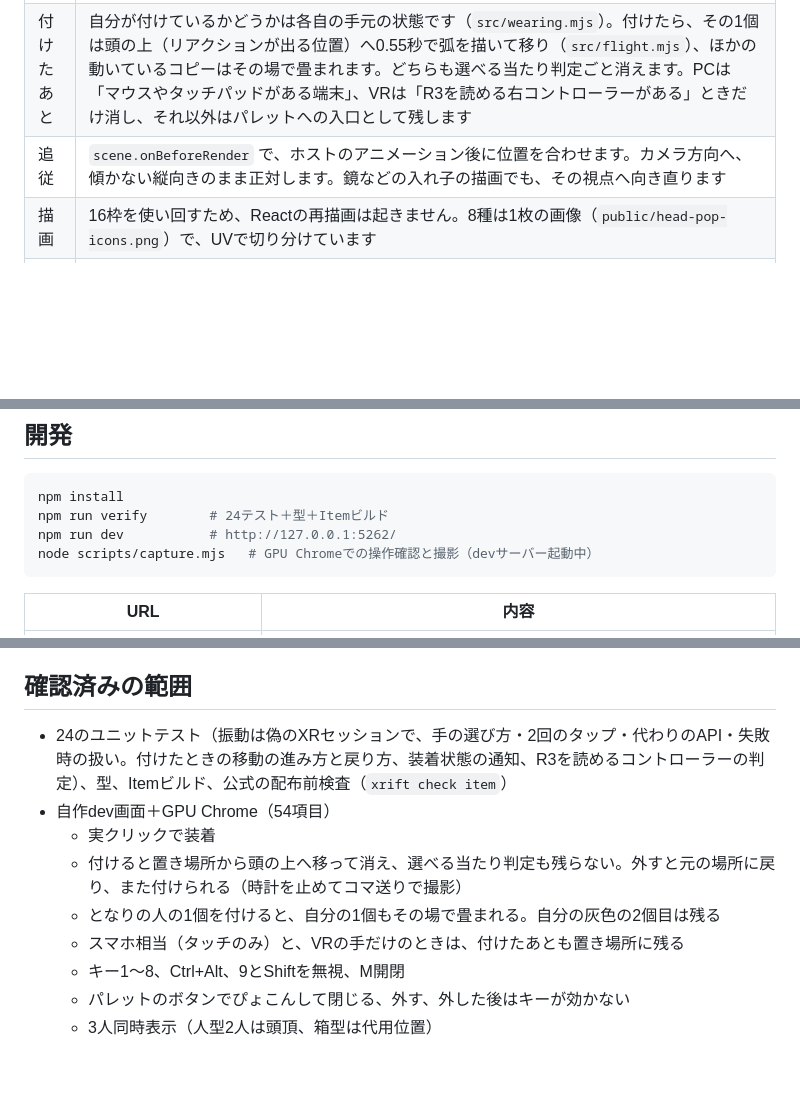
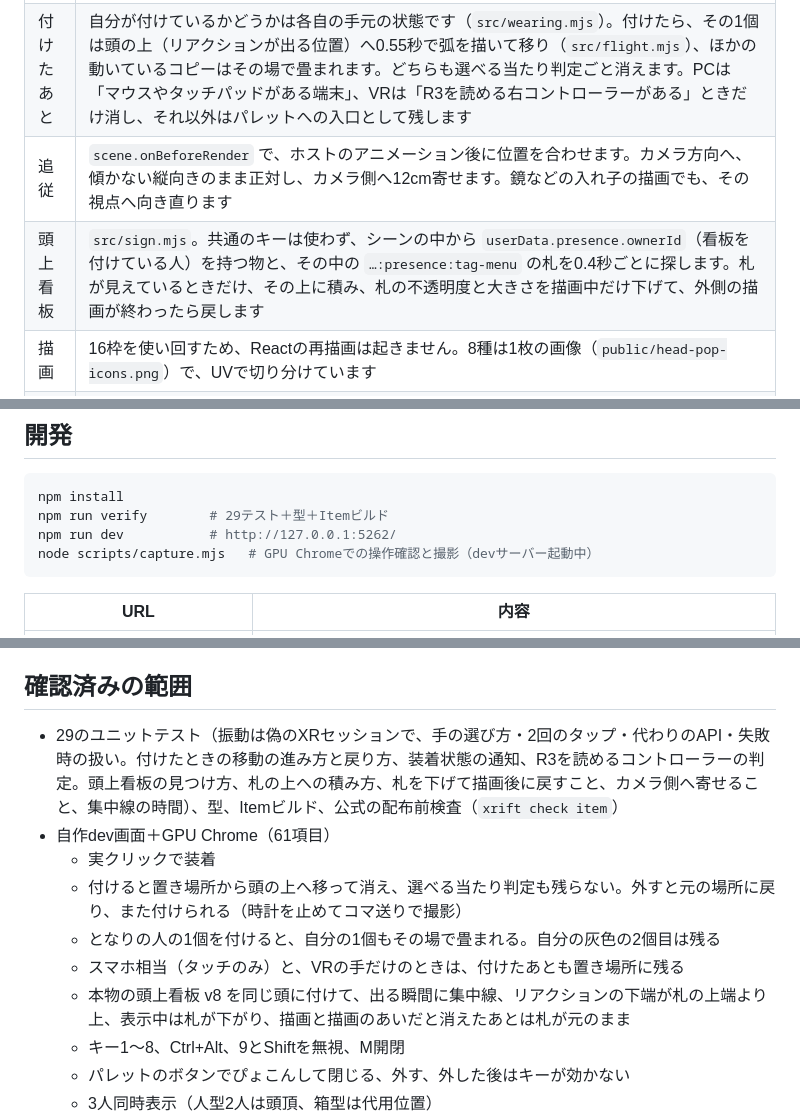
Before and after one commit to toM7x7/toMoXRift_item_headpop, a Markdown page: README.md, 3 parts joined by grey strips. GitHub-like rendering; blank space fills up the shorter version.

````diff
--- a/README.md
+++ b/README.md
@@ -68,7 +84,8 @@ XRiftで、頭の上に絵文字風のアイコンを「ぴょこん」と出す
 | 1人1個 | XRiftには、アイテムの配置数を制限する設定が公開されていません。公式のドキュメント・テンプレート・公式アイテム・world-components のどれにも `singlePlace` は無く、読み込み処理も `Item` しか見ていません。そこで各コピーが互いを見つけ（`src/placements.mjs`）、置いた人（`useItem().placedBy.id`、サーバーが確定）ごとに配置IDが最小の1個だけを動かします。受信と頭上の表示は、動いているコピーのうち配置IDが最小の1個だけが担当します。プレビュー中のコピーは数えません。ワールドに組み込まれた配置（置いた人が `null`）は1つのまとまりとして扱います |
 | 頭の位置 | 頭上看板と同じ avatar-anchor で、描画中の頭の骨と頭メッシュの頂点から頭頂を測り、その42cm上に置きます（名前表示を避けるため）。頭が見つからないとき・曖昧なときは、足元の位置＋アバターの身長で代用します |
 | 付けたあと | 自分が付けているかどうかは各自の手元の状態です（`src/wearing.mjs`）。付けたら、その1個は頭の上（リアクションが出る位置）へ0.55秒で弧を描いて移り（`src/flight.mjs`）、ほかの動いているコピーはその場で畳まれます。どちらも選べる当たり判定ごと消えます。PCは「マウスやタッチパッドがある端末」、VRは「R3を読める右コントローラーがある」ときだけ消し、それ以外はパレットへの入口として残します |
-| 追従 | `scene.onBeforeRender` で、ホストのアニメーション後に位置を合わせます。カメラ方向へ、傾かない縦向きのまま正対します。鏡などの入れ子の描画でも、その視点へ向き直ります |
+| 追従 | `scene.onBeforeRender` で、ホストのアニメーション後に位置を合わせます。カメラ方向へ、傾かない縦向きのまま正対し、カメラ側へ12cm寄せます。鏡などの入れ子の描画でも、その視点へ向き直ります |
+| 頭上看板 | `src/sign.mjs`。共通のキーは使わず、シーンの中から `userData.presence.ownerId`（看板を付けている人）を持つ物と、その中の `…:presence:tag-menu` の札を0.4秒ごとに探します。札が見えているときだけ、その上に積み、札の不透明度と大きさを描画中だけ下げて、外側の描画が終わったら戻します |
 | 描画 | 16枠を使い回すため、Reactの再描画は起きません。8種は1枚の画像（`public/head-pop-icons.png`）で、UVで切り分けています |
 | 乱打 | 自分は0.11秒、受信は送り主ごとに0.11秒の間隔を空けます |
 | 古いホスト | イベントの仕組みがない場合は、自分の画面にだけ出します（`userData.headPop.events` が `unavailable`） |
@@ -77,7 +94,7 @@ XRiftで、頭の上に絵文字風のアイコンを「ぴょこん」と出す
 
 ```sh
 npm install
-npm run verify        # 24テスト＋型＋Itemビルド
+npm run verify        # 29テスト＋型＋Itemビルド
 npm run dev           # http://127.0.0.1:5262/
 node scripts/capture.mjs   # GPU Chromeでの操作確認と撮影（devサーバー起動中）
 ```
@@ -111,12 +129,13 @@ Claude内蔵のブラウザーペインは、非表示のあいだ描画が止
 
 ## 確認済みの範囲
 
-- 24のユニットテスト（振動は偽のXRセッションで、手の選び方・2回のタップ・代わりのAPI・失敗時の扱い。付けたときの移動の進み方と戻り方、装着状態の通知、R3を読めるコントローラーの判定）、型、Itemビルド、公式の配布前検査（`xrift check item`）
-- 自作dev画面＋GPU Chrome（54項目）
+- 29のユニットテスト（振動は偽のXRセッションで、手の選び方・2回のタップ・代わりのAPI・失敗時の扱い。付けたときの移動の進み方と戻り方、装着状態の通知、R3を読めるコントローラーの判定。頭上看板の見つけ方、札の上への積み方、札を下げて描画後に戻すこと、カメラ側へ寄せること、集中線の時間）、型、Itemビルド、公式の配布前検査（`xrift check item`）
+- 自作dev画面＋GPU Chrome（61項目）
   - 実クリックで装着
   - 付けると置き場所から頭の上へ移って消え、選べる当たり判定も残らない。外すと元の場所に戻り、また付けられる（時計を止めてコマ送りで撮影）
   - となりの人の1個を付けると、自分の1個もその場で畳まれる。自分の灰色の2個目は残る
   - スマホ相当（タッチのみ）と、VRの手だけのときは、付けたあとも置き場所に残る
+  - 本物の頭上看板 v8 を同じ頭に付けて、出る瞬間に集中線、リアクションの下端が札の上端より上、表示中は札が下がり、描画と描画のあいだと消えたあとは札が元のまま
   - キー1〜8、Ctrl+Alt、9とShiftを無視、M開閉
   - パレットのボタンでぴょこんして閉じる、外す、外した後はキーが効かない
   - 3人同時表示（人型2人は頭頂、箱型は代用位置）
````
Also changed, not shown: other parts of README.md (+19 -1 lines), docs/screenshots/with-head-tag.png (added), 11 other files.
